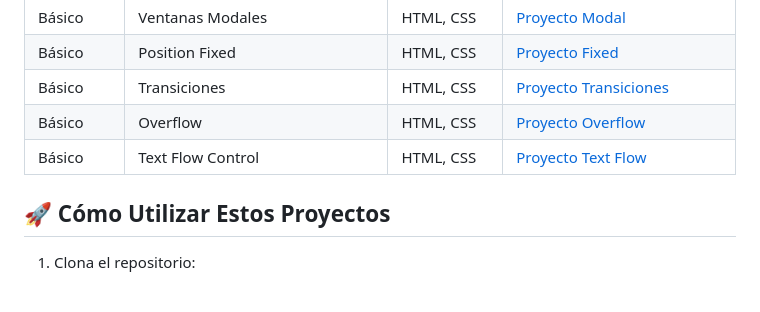
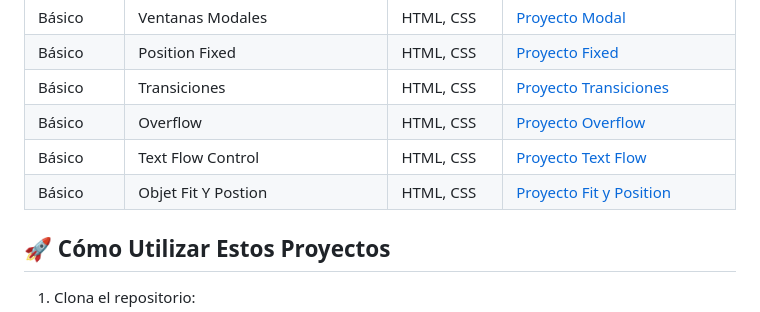
Before and after one commit to AlxSAGA/desarrolloWeb, a Markdown page: README.md, the part around the change. Drawn GitHub-style.

Commit message:
Update Nuevo proyecto agregado: Objetc Fit & Position

````diff
--- a/README.md
+++ b/README.md
@@ -32,6 +32,7 @@ Este repositorio contiene mis proyectos prácticos de desarrollo web frontend. C
 | Básico     | Transiciones                              | HTML, CSS   | [Proyecto Transiciones](frontEnd/15-transitions/README.md)                          |
 | Básico     | Overflow                                  | HTML, CSS   | [Proyecto Overflow](frontEnd/16-Overflow/README.md)                                 |
 | Básico     | Text Flow Control                         | HTML, CSS   | [Proyecto Text Flow](frontEnd/17-text_flow/README.md)                               |
+| Básico     | Objet Fit Y Postion                       | HTML, CSS   | [Proyecto Fit y Position](frontEnd/18-objetc_fit_Position/README.md)                |
 ## 🚀 Cómo Utilizar Estos Proyectos
 1. Clona el repositorio:
 ```bash
````
